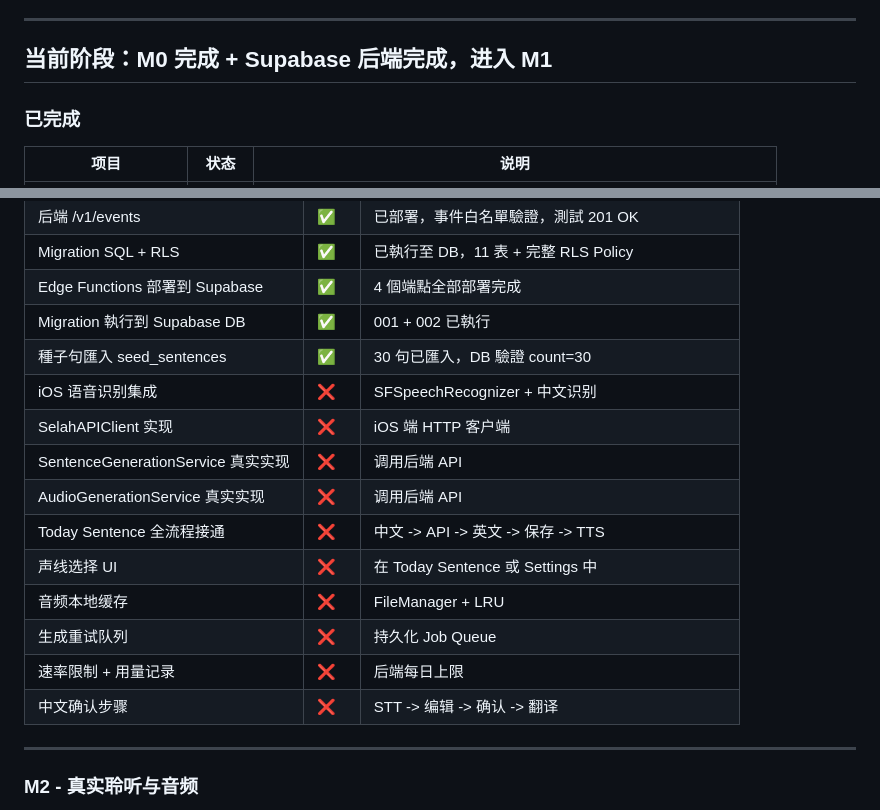
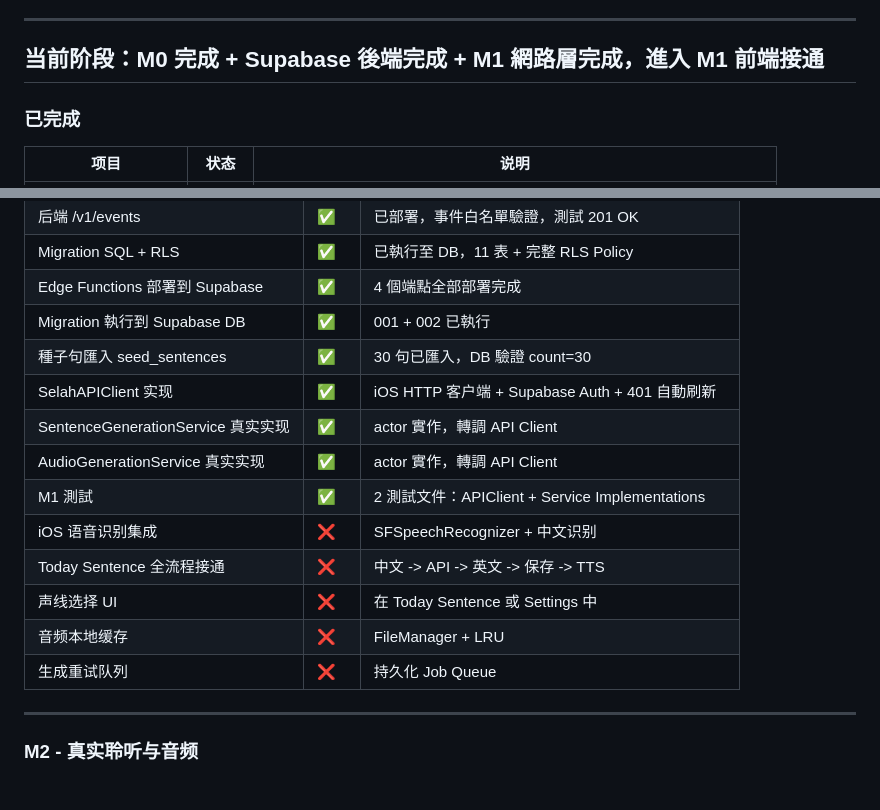
Before and after one commit to KeithHello/selah-language-app, a Markdown page: ROADMAP.md, 2 parts joined by grey strips. Rendered like a GitHub page.

Commit message:
docs: ROADMAP + 日誌更新 — M1 網路層完成（SelahAPIClient + 2 Service Implementations + 測試 + GitHub Actions 通過）

```diff
--- a/ROADMAP.md
+++ b/ROADMAP.md
@@ -6,7 +6,7 @@
 
 ---
 
-## 当前阶段：M0 完成 + Supabase 后端完成，进入 M1
+## 当前阶段：M0 完成 + Supabase 後端完成 + M1 網路層完成，進入 M1 前端接通
 
 ### 已完成
 
@@ -79,16 +79,15 @@
 | Edge Functions 部署到 Supabase | ✅ | 4 個端點全部部署完成 |
 | Migration 執行到 Supabase DB | ✅ | 001 + 002 已執行 |
 | 種子句匯入 seed_sentences | ✅ | 30 句已匯入，DB 驗證 count=30 |
+| SelahAPIClient 实现 | ✅ | iOS HTTP 客户端 + Supabase Auth + 401 自動刷新 |
+| SentenceGenerationService 真实实现 | ✅ | actor 實作，轉調 API Client |
+| AudioGenerationService 真实实现 | ✅ | actor 實作，轉調 API Client |
+| M1 測試 | ✅ | 2 測試文件：APIClient + Service Implementations |
 | iOS 语音识别集成 | ❌ | SFSpeechRecognizer + 中文识别 |
-| SelahAPIClient 实现 | ❌ | iOS 端 HTTP 客户端 |
-| SentenceGenerationService 真实实现 | ❌ | 调用后端 API |
-| AudioGenerationService 真实实现 | ❌ | 调用后端 API |
 | Today Sentence 全流程接通 | ❌ | 中文 -> API -> 英文 -> 保存 -> TTS |
 | 声线选择 UI | ❌ | 在 Today Sentence 或 Settings 中 |
 | 音频本地缓存 | ❌ | FileManager + LRU |
 | 生成重试队列 | ❌ | 持久化 Job Queue |
-| 速率限制 + 用量记录 | ❌ | 后端每日上限 |
-| 中文确认步骤 | ❌ | STT -> 编辑 -> 确认 -> 翻译 |
 
 ---
 
```
Also changed, not shown: other parts of ROADMAP.md (+1 -1 lines).
